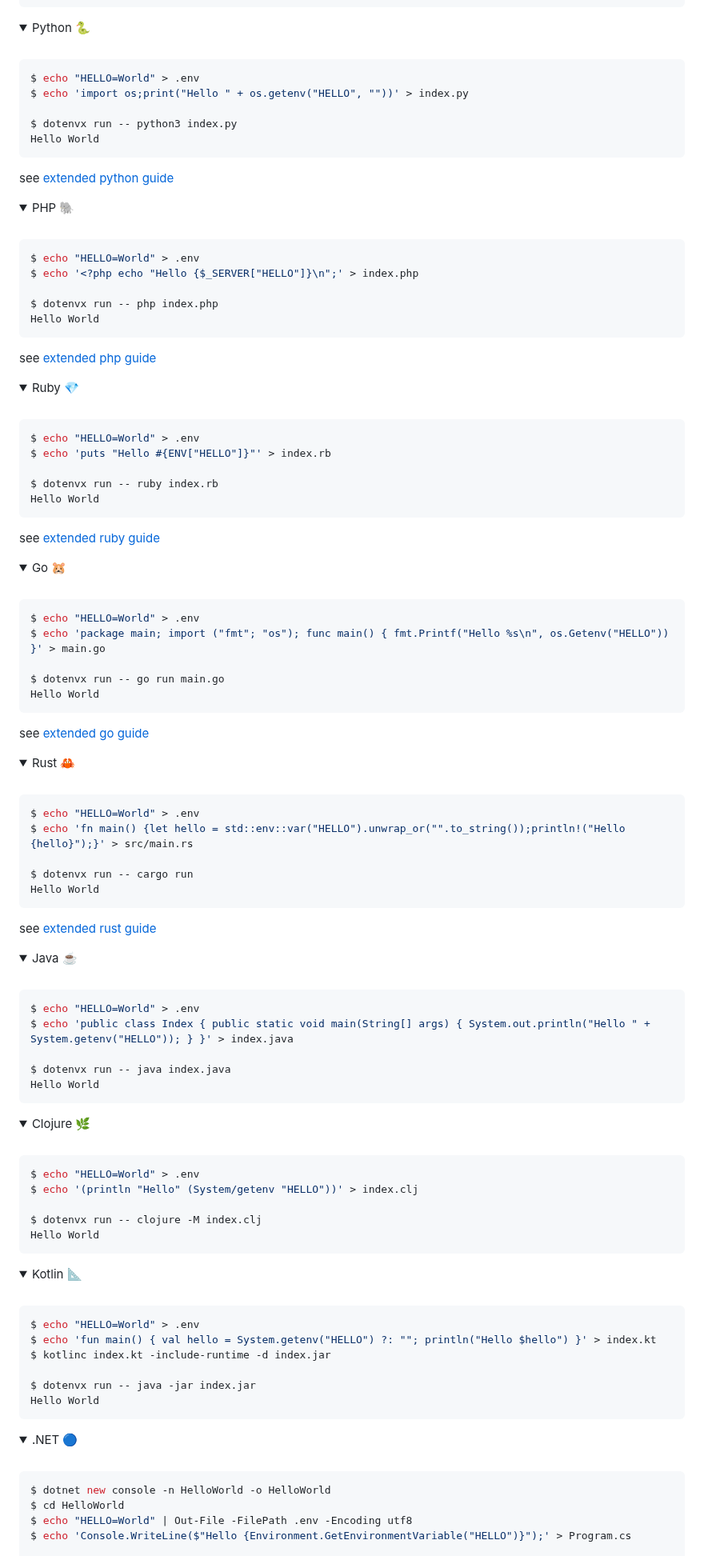
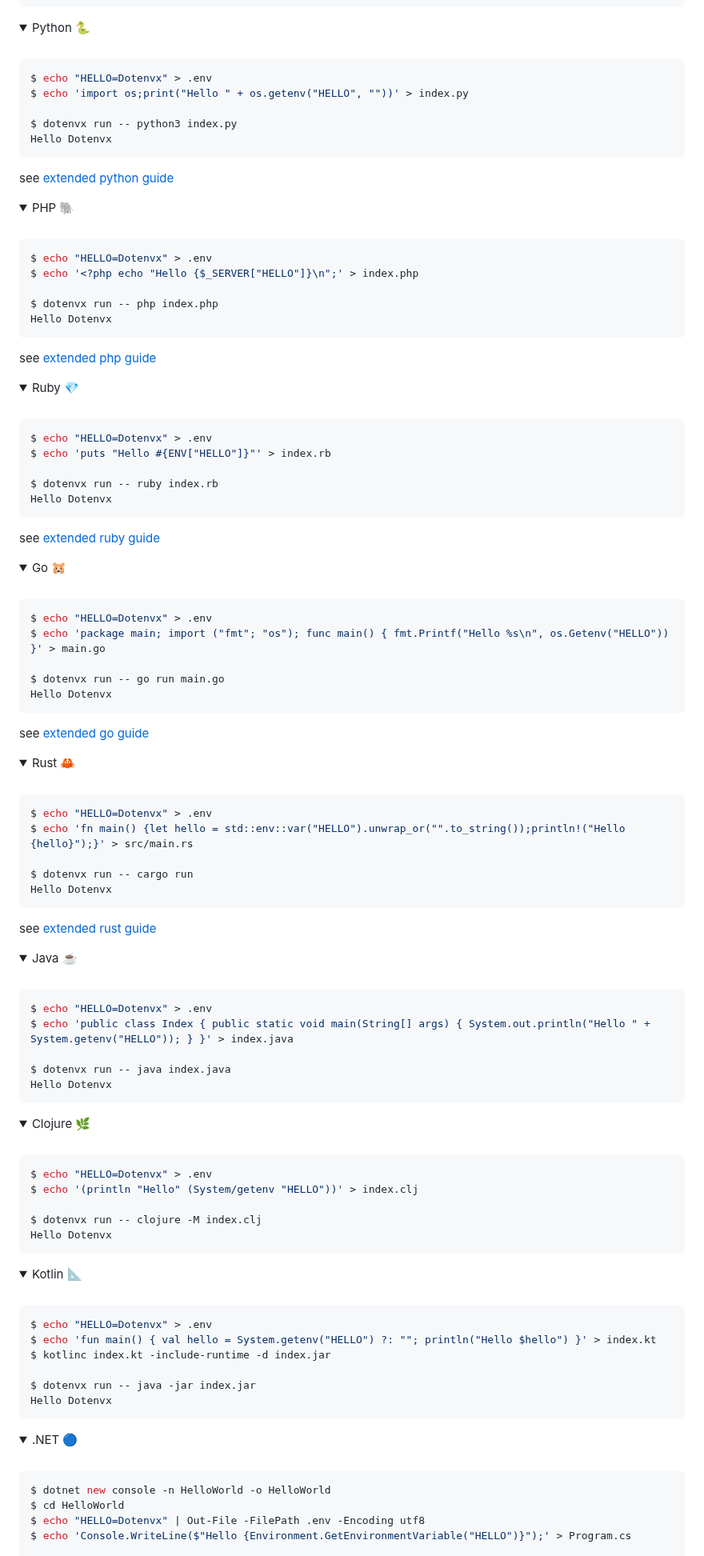
Before and after one commit to dotenvx/dotenvx, a Markdown page: README.md, the part around one of its changes. Shown at 80% size. GitHub-like rendering; folded sections open.

Commit message:
HELLO=Dotenvx

````diff
--- a/README.md
+++ b/README.md
@@ -192,11 +192,11 @@ Hello Test
 <details><summary>Python 🐍</summary><br>
 
 ```sh
-$ echo "HELLO=World" > .env
+$ echo "HELLO=Dotenvx" > .env
 $ echo 'import os;print("Hello " + os.getenv("HELLO", ""))' > index.py
 
 $ dotenvx run -- python3 index.py
-Hello World
+Hello Dotenvx
 ```
 
 see [extended python guide](https://dotenvx.com/docs/quickstart)
@@ -205,11 +205,11 @@ see [extended python guide](https://dotenvx.com/docs/quickstart)
 <details><summary>PHP 🐘</summary><br>
 
 ```sh
-$ echo "HELLO=World" > .env
+$ echo "HELLO=Dotenvx" > .env
 $ echo '<?php echo "Hello {$_SERVER["HELLO"]}\n";' > index.php
 
 $ dotenvx run -- php index.php
-Hello World
+Hello Dotenvx
 ```
 
 see [extended php guide](https://dotenvx.com/docs/quickstart)
@@ -218,11 +218,11 @@ see [extended php guide](https://dotenvx.com/docs/quickstart)
 <details><summary>Ruby 💎</summary><br>
 
 ```sh
-$ echo "HELLO=World" > .env
+$ echo "HELLO=Dotenvx" > .env
 $ echo 'puts "Hello #{ENV["HELLO"]}"' > index.rb
 
 $ dotenvx run -- ruby index.rb
-Hello World
+Hello Dotenvx
 ```
 
 see [extended ruby guide](https://dotenvx.com/docs/quickstart)
@@ -231,11 +231,11 @@ see [extended ruby guide](https://dotenvx.com/docs/quickstart)
 <details><summary>Go 🐹</summary><br>
 
 ```sh
-$ echo "HELLO=World" > .env
+$ echo "HELLO=Dotenvx" > .env
 $ echo 'package main; import ("fmt"; "os"); func main() { fmt.Printf("Hello %s\n", os.Getenv("HELLO")) }' > main.go
 
 $ dotenvx run -- go run main.go
-Hello World
+Hello Dotenvx
 ```
 
 see [extended go guide](https://dotenvx.com/docs/quickstart)
@@ -244,11 +244,11 @@ see [extended go guide](https://dotenvx.com/docs/quickstart)
 <details><summary>Rust 🦀</summary><br>
 
 ```sh
-$ echo "HELLO=World" > .env
+$ echo "HELLO=Dotenvx" > .env
 $ echo 'fn main() {let hello = std::env::var("HELLO").unwrap_or("".to_string());println!("Hello {hello}");}' > src/main.rs
 
 $ dotenvx run -- cargo run
-Hello World
+Hello Dotenvx
 ```
 
 see [extended rust guide](https://dotenvx.com/docs/quickstart)
@@ -257,34 +257,34 @@ see [extended rust guide](https://dotenvx.com/docs/quickstart)
 <details><summary>Java ☕️</summary><br>
 
 ```sh
-$ echo "HELLO=World" > .env
+$ echo "HELLO=Dotenvx" > .env
 $ echo 'public class Index { public static void main(String[] args) { System.out.println("Hello " + System.getenv("HELLO")); } }' > index.java
 
 $ dotenvx run -- java index.java
-Hello World
+Hello Dotenvx
 ```
 
 </details>
 <details><summary>Clojure 🌿</summary><br>
 
 ```sh
-$ echo "HELLO=World" > .env
+$ echo "HELLO=Dotenvx" > .env
 $ echo '(println "Hello" (System/getenv "HELLO"))' > index.clj
 
 $ dotenvx run -- clojure -M index.clj
-Hello World
+Hello Dotenvx
 ```
 
 </details>
 <details><summary>Kotlin 📐</summary><br>
 
 ```sh
-$ echo "HELLO=World" > .env
+$ echo "HELLO=Dotenvx" > .env
 $ echo 'fun main() { val hello = System.getenv("HELLO") ?: ""; println("Hello $hello") }' > index.kt
 $ kotlinc index.kt -include-runtime -d index.jar
 
 $ dotenvx run -- java -jar index.jar
-Hello World
+Hello Dotenvx
 ```
 
 </details>
@@ -293,7 +293,7 @@ Hello World
 ```sh
 $ dotnet new console -n HelloWorld -o HelloWorld
 $ cd HelloWorld
-$ echo "HELLO=World" | Out-File -FilePath .env -Encoding utf8
+$ echo "HELLO=Dotenvx" | Out-File -FilePath .env -Encoding utf8
 $ echo 'Console.WriteLine($"Hello {Environment.GetEnvironmentVariable("HELLO")}");' > Program.cs
 
 $ dotenvx run -- dotnet run
````
Also changed, not shown: other parts of README.md (+99 -99 lines), CHANGELOG.md (+7 -1 lines).
